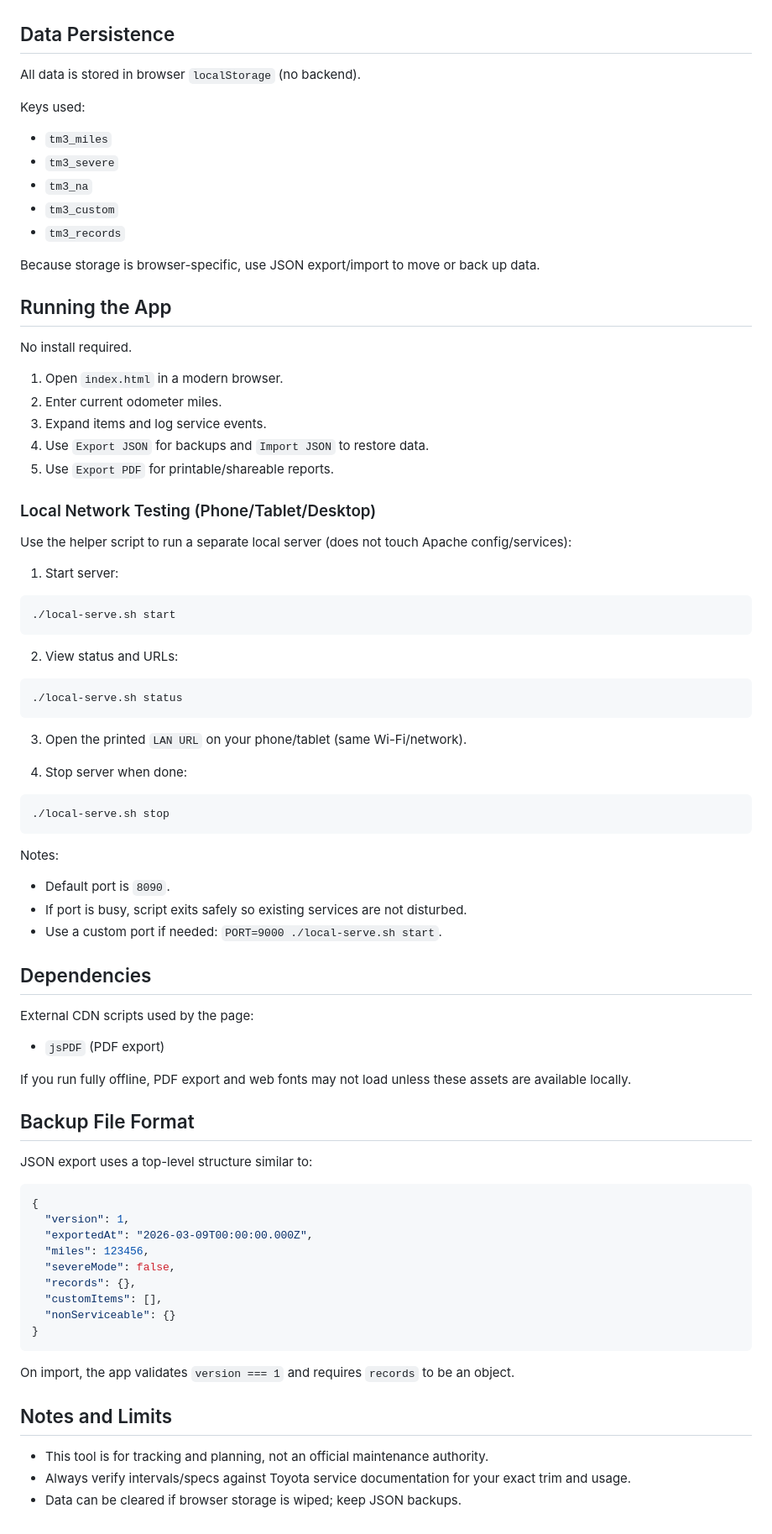
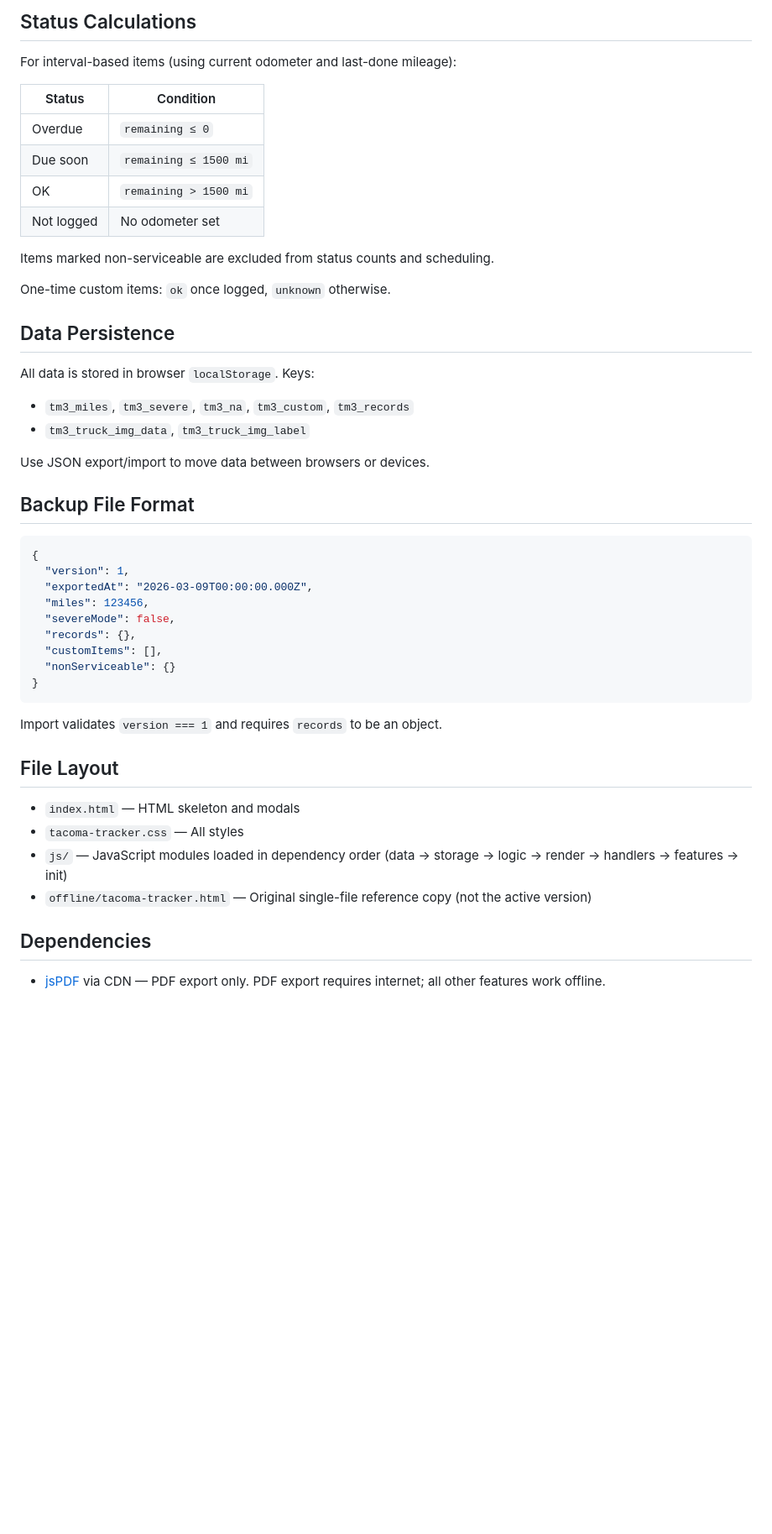
Before and after one commit to rickytann14/tacoma-maintenance, a Markdown page: README.md, the part around one of its changes. Shown at 84% size. GitHub-like rendering; blank space fills up the shorter version.

````diff
--- a/README.md
+++ b/README.md
@@ -59,69 +69,28 @@ Notes:
+## Status Calculations
+
+For interval-based items (using current odometer and last-done mileage):
+
+| Status | Condition |
+|---|---|
+| Overdue | `remaining ≤ 0` |
+| Due soon | `remaining ≤ 1500 mi` |
+| OK | `remaining > 1500 mi` |
+| Not logged | No odometer set |
+
+Items marked non-serviceable are excluded from status counts and scheduling.
+
+One-time custom items: `ok` once logged, `unknown` otherwise.
 
 ## Data Persistence
 
-All data is stored in browser `localStorage` (no backend).
+All data is stored in browser `localStorage`. Keys:
 
-Keys used:
+- `tm3_miles`, `tm3_severe`, `tm3_na`, `tm3_custom`, `tm3_records`
+- `tm3_truck_img_data`, `tm3_truck_img_label`
 
-- `tm3_miles`
-- `tm3_severe`
-- `tm3_na`
-- `tm3_custom`
-- `tm3_records`
-
-Because storage is browser-specific, use JSON export/import to move or back up data.
-
-## Running the App
-
-No install required.
-
-1. Open `index.html` in a modern browser.
-2. Enter current odometer miles.
-3. Expand items and log service events.
-4. Use `Export JSON` for backups and `Import JSON` to restore data.
-5. Use `Export PDF` for printable/shareable reports.
-
-### Local Network Testing (Phone/Tablet/Desktop)
-
-Use the helper script to run a separate local server (does not touch Apache config/services):
-
-1. Start server:
-
-```bash
-./local-serve.sh start
-```
-
-2. View status and URLs:
-
-```bash
-./local-serve.sh status
-```
-
-3. Open the printed `LAN URL` on your phone/tablet (same Wi-Fi/network).
-
-4. Stop server when done:
-
-```bash
-./local-serve.sh stop
-```
-
-Notes:
-
-- Default port is `8090`.
-- If port is busy, script exits safely so existing services are not disturbed.
-- Use a custom port if needed: `PORT=9000 ./local-serve.sh start`.
-
-## Dependencies
-
-External CDN scripts used by the page:
-
-- `jsPDF` (PDF export)
-
-If you run fully offline, PDF export and web fonts may not load unless these assets are available locally.
+Use JSON export/import to move data between browsers or devices.
 
 ## Backup File Format
-
-JSON export uses a top-level structure similar to:
 
 ```json
 {
@@ -135,10 +104,15 @@ JSON export uses a top-level structure similar to:
 }
 ```
 
-On import, the app validates `version === 1` and requires `records` to be an object.
+Import validates `version === 1` and requires `records` to be an object.
 
-## Notes and Limits
+## File Layout
 
-- This tool is for tracking and planning, not an official maintenance authority.
-- Always verify intervals/specs against Toyota service documentation for your exact trim and usage.
-- Data can be cleared if browser storage is wiped; keep JSON backups.
+- `index.html` — HTML skeleton and modals
+- `tacoma-tracker.css` — All styles
+- `js/` — JavaScript modules loaded in dependency order (data → storage → logic → render → handlers → features → init)
+- `offline/tacoma-tracker.html` — Original single-file reference copy (not the active version)
+
+## Dependencies
+
+- [jsPDF](https://github.com/parallax/jsPDF) via CDN — PDF export only. PDF export requires internet; all other features work offline.
````
Also changed, not shown: other parts of README.md (+51 -41 lines).
